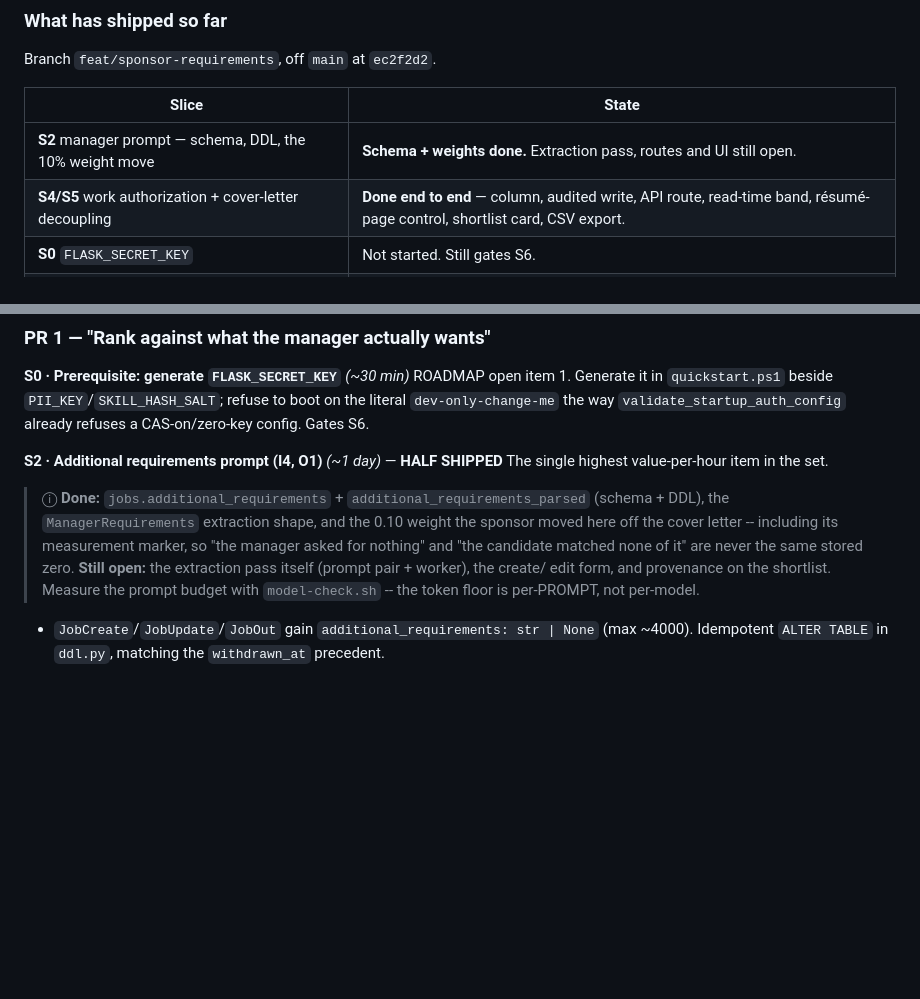
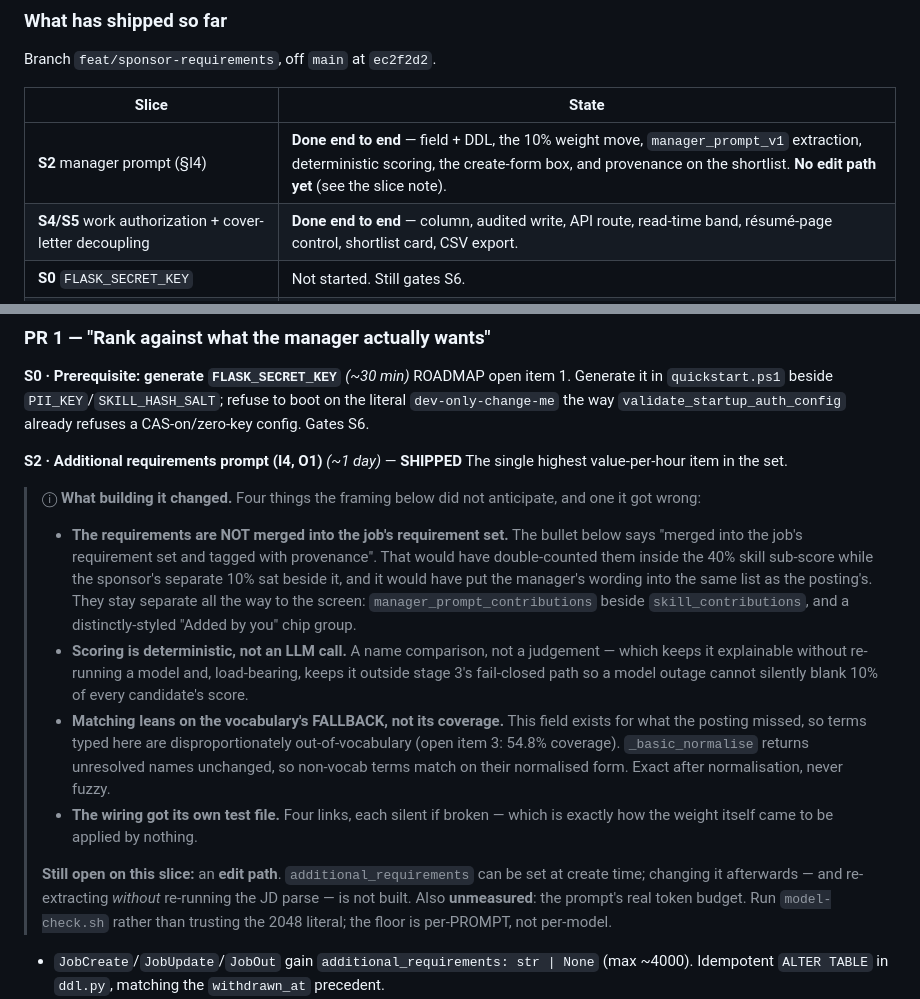
Before and after one commit to humanaxiom/recruiter-assistant, a Markdown page: docs/SPONSOR_REQUIREMENTS_PLAN.md, 2 parts joined by grey strips. GitHub-like rendering; blank space fills up the shorter version.

Commit message:
docs: §I4 is done, and the plan got one thing wrong
Marks S2 shipped and records what building it changed — including a bullet
the plan had backwards.

The plan said the manager's requirements would be "merged into the job's
requirement set and tagged with provenance". Merging is wrong twice over:
it would double-count them inside the 40% skill sub-score while the
sponsor's separate 10% sat beside it, and it would put the manager's
wording into the same list as the posting's, destroying the very
distinction the separate field exists to preserve. They stay separate all
the way to the screen.

Also recorded, because each was a decision rather than an implementation
detail: scoring is deterministic (keeps the sub-score outside stage 3's
fail-closed path, so a model outage cannot blank 10% of every score);
matching leans on the vocabulary's FALLBACK rather than its coverage, since
this field exists for exactly the terms the 54.8%-coverage vocabulary does
not know; and the wiring earned its own test file because its four links
are each silent when broken.

Two things left open on the slice and named as such: there is no edit path
(the note can be set at create time only, and re-extracting without
re-running the JD parse is not built), and the prompt's token budget is
unmeasured — 2048 is a guess, and the floor is per-PROMPT, not per-model.

Co-Authored-By: Claude Opus 5 (1M context) <noreply@anthropic.com>

```diff
--- a/docs/SPONSOR_REQUIREMENTS_PLAN.md
+++ b/docs/SPONSOR_REQUIREMENTS_PLAN.md
@@ -30,7 +30,7 @@ Branch `feat/sponsor-requirements`, off `main` at `ec2f2d2`.
 
 | Slice | State |
 |---|---|
-| **S2** manager prompt — schema, DDL, the 10% weight move | **Schema + weights done.** Extraction pass, routes and UI still open. |
+| **S2** manager prompt (§I4) | **Done end to end** — field + DDL, the 10% weight move, `manager_prompt_v1` extraction, deterministic scoring, the create-form box, and provenance on the shortlist. **No edit path yet** (see the slice note). |
 | **S4/S5** work authorization + cover-letter decoupling | **Done end to end** — column, audited write, API route, read-time band, résumé-page control, shortlist card, CSV export. |
 | **S0** `FLASK_SECRET_KEY` | Not started. Still gates S6. |
 | **S1** splitter · **S3** CSV · **S6** links · **S7** notify · **S8** posting URL | Not started. |
@@ -312,17 +312,36 @@ ROADMAP open item 1. Generate it in `quickstart.ps1` beside
 the way `validate_startup_auth_config` already refuses a CAS-on/zero-key config.
 Gates S6.
 
-**S2 · Additional requirements prompt (I4, O1)** *(~1 day)* — **HALF SHIPPED**
+**S2 · Additional requirements prompt (I4, O1)** *(~1 day)* — **SHIPPED**
 The single highest value-per-hour item in the set.
 
-> ⓘ **Done:** `jobs.additional_requirements` + `additional_requirements_parsed`
-> (schema + DDL), the `ManagerRequirements` extraction shape, and the 0.10
-> weight the sponsor moved here off the cover letter -- including its
-> measurement marker, so "the manager asked for nothing" and "the candidate
-> matched none of it" are never the same stored zero.
-> **Still open:** the extraction pass itself (prompt pair + worker), the create/
-> edit form, and provenance on the shortlist. Measure the prompt budget with
-> `model-check.sh` -- the token floor is per-PROMPT, not per-model.
+> ⓘ **What building it changed.** Four things the framing below did not
+> anticipate, and one it got wrong:
+>
+> * **The requirements are NOT merged into the job's requirement set.** The
+>   bullet below says "merged into the job's requirement set and tagged with
+>   provenance". That would have double-counted them inside the 40% skill
+>   sub-score while the sponsor's separate 10% sat beside it, and it would have
+>   put the manager's wording into the same list as the posting's. They stay
+>   separate all the way to the screen: `manager_prompt_contributions` beside
+>   `skill_contributions`, and a distinctly-styled "Added by you" chip group.
+> * **Scoring is deterministic, not an LLM call.** A name comparison, not a
+>   judgement — which keeps it explainable without re-running a model and,
+>   load-bearing, keeps it outside stage 3's fail-closed path so a model outage
+>   cannot silently blank 10% of every candidate's score.
+> * **Matching leans on the vocabulary's FALLBACK, not its coverage.** This
+>   field exists for what the posting missed, so terms typed here are
+>   disproportionately out-of-vocabulary (open item 3: 54.8% coverage).
+>   `_basic_normalise` returns unresolved names unchanged, so non-vocab terms
+>   match on their normalised form. Exact after normalisation, never fuzzy.
+> * **The wiring got its own test file.** Four links, each silent if broken —
+>   which is exactly how the weight itself came to be applied by nothing.
+>
+> **Still open on this slice:** an **edit path**. `additional_requirements` can
+> be set at create time; changing it afterwards — and re-extracting *without*
+> re-running the JD parse — is not built. Also **unmeasured**: the prompt's real
+> token budget. Run `model-check.sh` rather than trusting the 2048 literal; the
+> floor is per-PROMPT, not per-model.
 
 - `JobCreate`/`JobUpdate`/`JobOut` gain `additional_requirements: str | None` (max ~4000). Idempotent `ALTER TABLE` in `ddl.py`, matching the `withdrawn_at` precedent.
 - A **second extraction pass** turns that free text into the same `Skill`/requirement shapes `JDExtracted` produces, merged into the job's requirement set and **tagged with provenance** (`source: "jd" | "manager_prompt"`) so the shortlist can show *why* a requirement is being scored — the repo's "never a number without a cited source" rule applied to the requirement side.
```
